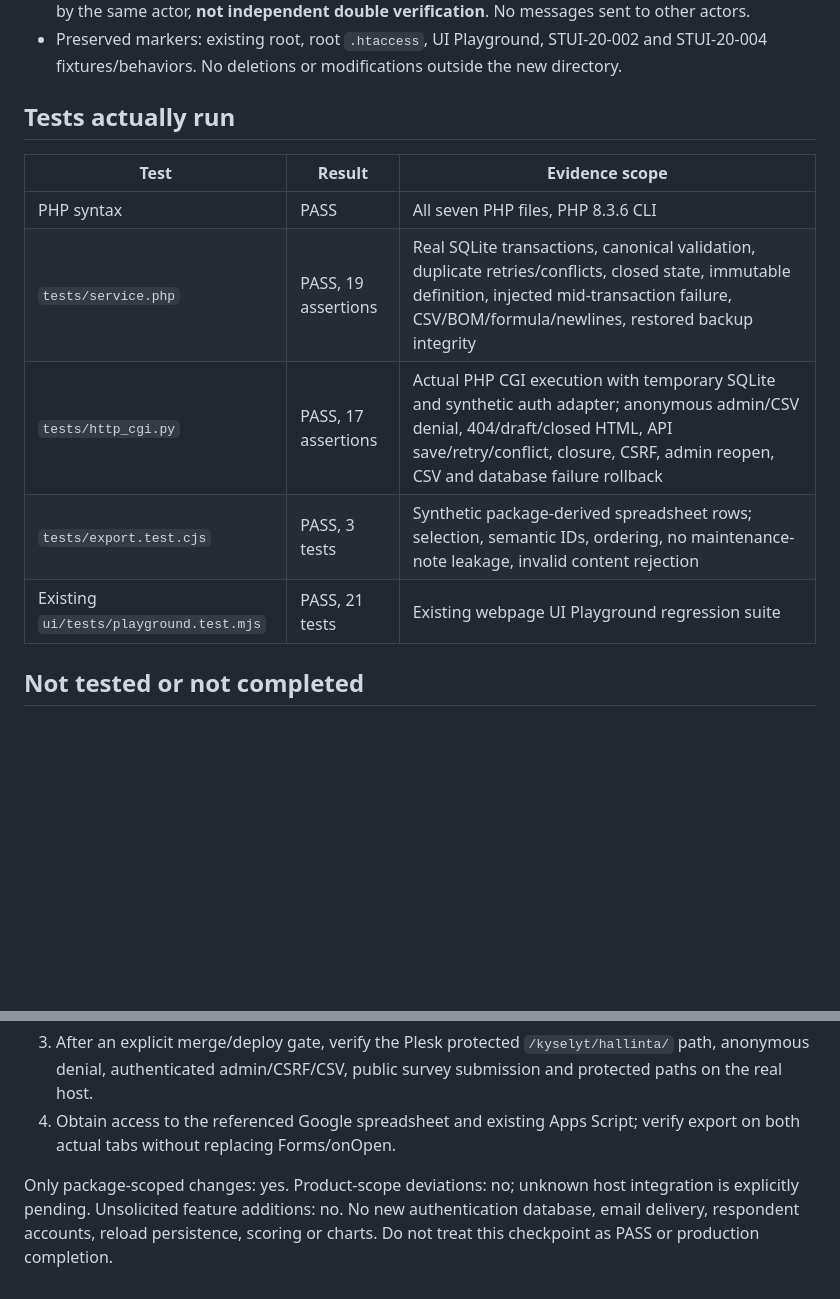
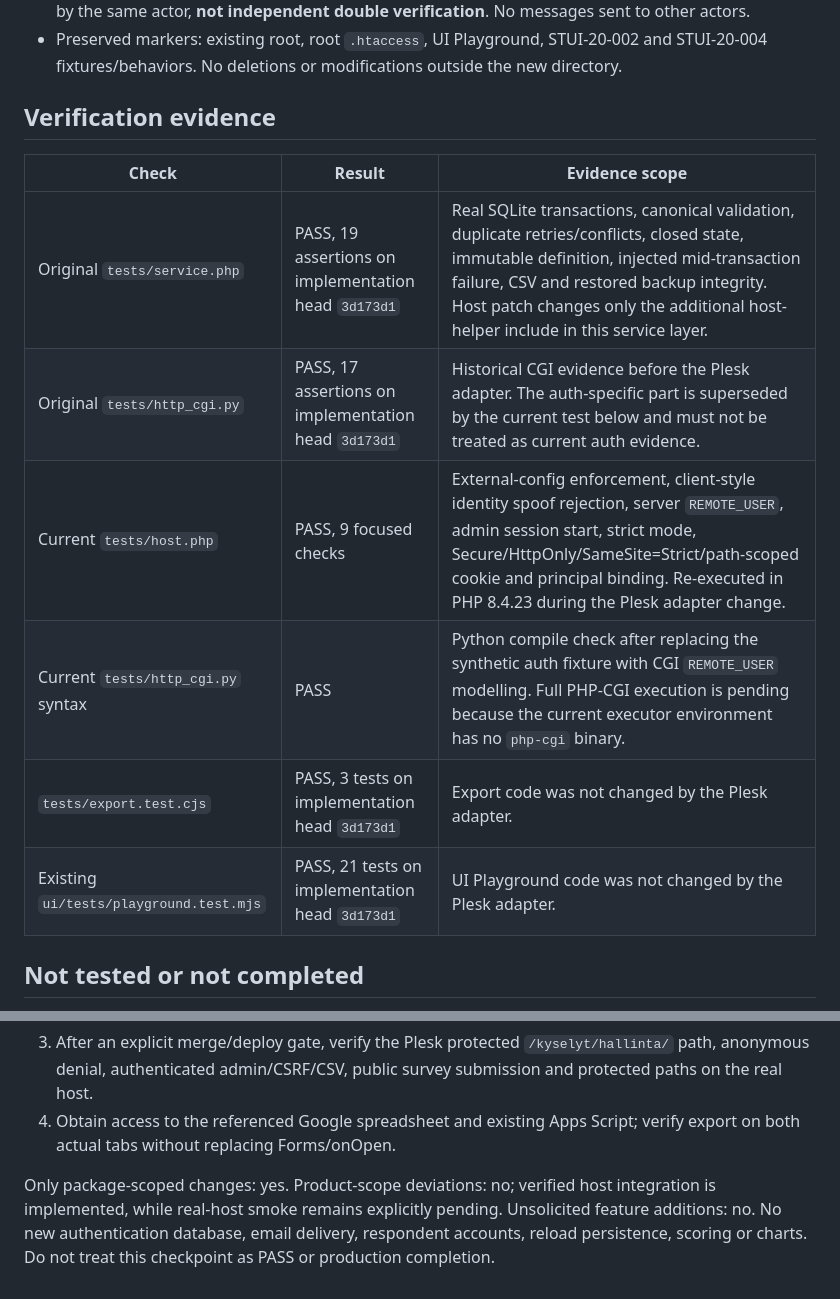
Before and after one commit to 1me-fi/webpage, a Markdown page: kyselyt/TEST-REPORT.md, 2 parts joined by grey strips. Drawn GitHub-style; blank space fills up the shorter version.

Commit message:
docs(kyselyt): make verification evidence head-accurate

```diff
--- a/kyselyt/TEST-REPORT.md
+++ b/kyselyt/TEST-REPORT.md
@@ -11,15 +11,16 @@ Status: **PARTIAL**, not production-ready acceptance. User target: `https://1me.
 - Codex acts as implementation and GitHub action owner for this work. Master/supervisor checks are by the same actor, **not independent double verification**. No messages sent to other actors.
 - Preserved markers: existing root, root `.htaccess`, UI Playground, STUI-20-002 and STUI-20-004 fixtures/behaviors. No deletions or modifications outside the new directory.
 
-## Tests actually run
+## Verification evidence
 
-| Test | Result | Evidence scope |
+| Check | Result | Evidence scope |
 |---|---|---|
-| PHP syntax | PASS | All seven PHP files, PHP 8.3.6 CLI |
-| `tests/service.php` | PASS, 19 assertions | Real SQLite transactions, canonical validation, duplicate retries/conflicts, closed state, immutable definition, injected mid-transaction failure, CSV/BOM/formula/newlines, restored backup integrity |
-| `tests/http_cgi.py` | PASS, 17 assertions | Actual PHP CGI execution with temporary SQLite and synthetic auth adapter; anonymous admin/CSV denial, 404/draft/closed HTML, API save/retry/conflict, closure, CSRF, admin reopen, CSV and database failure rollback |
-| `tests/export.test.cjs` | PASS, 3 tests | Synthetic package-derived spreadsheet rows; selection, semantic IDs, ordering, no maintenance-note leakage, invalid content rejection |
-| Existing `ui/tests/playground.test.mjs` | PASS, 21 tests | Existing webpage UI Playground regression suite |
+| Original `tests/service.php` | PASS, 19 assertions on implementation head `3d173d1` | Real SQLite transactions, canonical validation, duplicate retries/conflicts, closed state, immutable definition, injected mid-transaction failure, CSV and restored backup integrity. Host patch changes only the additional host-helper include in this service layer. |
+| Original `tests/http_cgi.py` | PASS, 17 assertions on implementation head `3d173d1` | Historical CGI evidence before the Plesk adapter. The auth-specific part is superseded by the current test below and must not be treated as current auth evidence. |
+| Current `tests/host.php` | PASS, 9 focused checks | External-config enforcement, client-style identity spoof rejection, server `REMOTE_USER`, admin session start, strict mode, Secure/HttpOnly/SameSite=Strict/path-scoped cookie and principal binding. Re-executed in PHP 8.4.23 during the Plesk adapter change. |
+| Current `tests/http_cgi.py` syntax | PASS | Python compile check after replacing the synthetic auth fixture with CGI `REMOTE_USER` modelling. Full PHP-CGI execution is pending because the current executor environment has no `php-cgi` binary. |
+| `tests/export.test.cjs` | PASS, 3 tests on implementation head `3d173d1` | Export code was not changed by the Plesk adapter. |
+| Existing `ui/tests/playground.test.mjs` | PASS, 21 tests on implementation head `3d173d1` | UI Playground code was not changed by the Plesk adapter. |
 
 ## Not tested or not completed
 
@@ -35,4 +36,4 @@ Status: **PARTIAL**, not production-ready acceptance. User target: `https://1me.
 3. After an explicit merge/deploy gate, verify the Plesk protected `/kyselyt/hallinta/` path, anonymous denial, authenticated admin/CSRF/CSV, public survey submission and protected paths on the real host.
 4. Obtain access to the referenced Google spreadsheet and existing Apps Script; verify export on both actual tabs without replacing Forms/onOpen.
 
-Only package-scoped changes: yes. Product-scope deviations: no; unknown host integration is explicitly pending. Unsolicited feature additions: no. No new authentication database, email delivery, respondent accounts, reload persistence, scoring or charts. Do not treat this checkpoint as PASS or production completion.
+Only package-scoped changes: yes. Product-scope deviations: no; verified host integration is implemented, while real-host smoke remains explicitly pending. Unsolicited feature additions: no. No new authentication database, email delivery, respondent accounts, reload persistence, scoring or charts. Do not treat this checkpoint as PASS or production completion.
```
